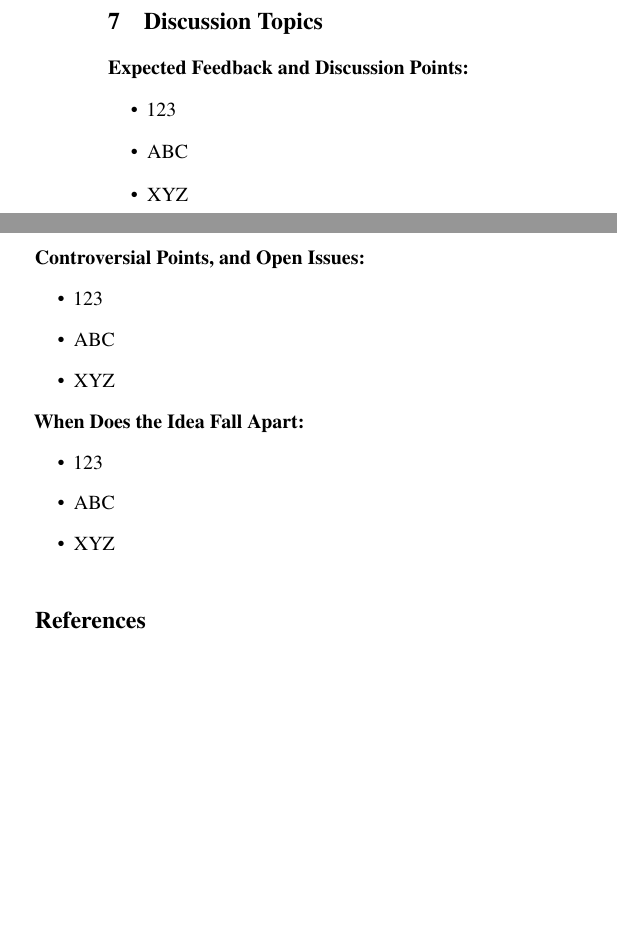
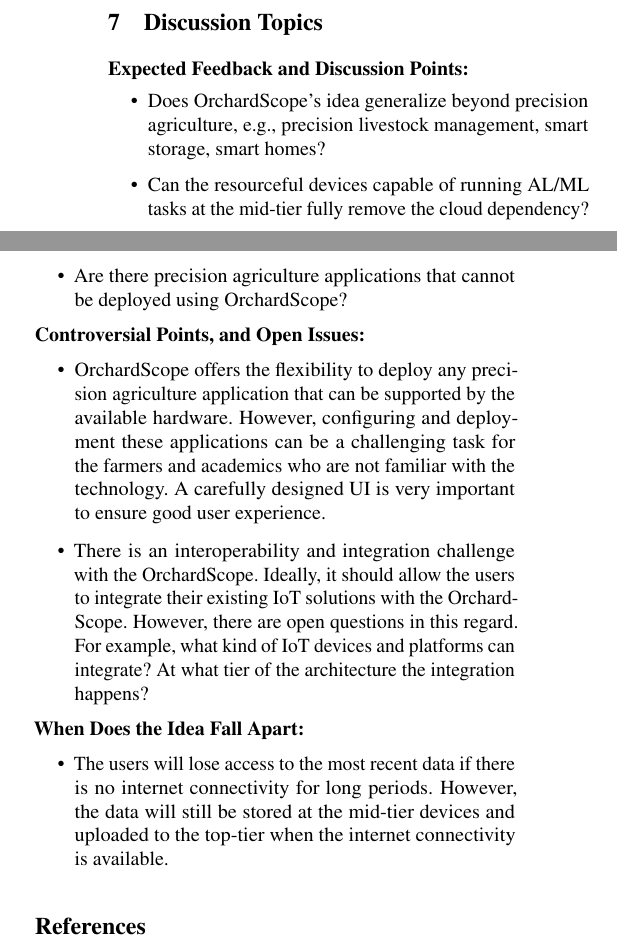
Before and after one commit to noman-bashir/OrchardScope, a LaTeX paper (paper.tex, which reads discussion.tex): two parts of the columns of page 6 of 7, joined at a grey line, cut so that both start at the same text, the shorter picture padded with empty space. Compiled offline with pdfLaTeX; a LaTeX package or settings file that is missing is left out.

Commit message:
Updates from Overleaf

```diff
--- a/discussion.tex
+++ b/discussion.tex
@@ -1,23 +1,20 @@
 \noindent
 \textbf{Expected Feedback and Discussion Points:}
 \begin{itemize}
-    \item 123
-    \item ABC
-    \item XYZ
+    \item Does OrchardScope's idea generalize beyond precision agriculture, e.g., precision livestock management, smart storage, smart homes?
+    \item Can the resourceful devices capable of running AL/ML tasks at the mid-tier fully remove the cloud dependency?
+    \item Are there precision agriculture applications that cannot be deployed using OrchardScope?
 \end{itemize}
 
 \noindent
 \textbf{Controversial Points, and Open Issues:}
 \begin{itemize}
-    \item 123
-    \item ABC
-    \item XYZ
+    \item OrchardScope offers the flexibility to deploy any precision agriculture application that can be supported by the available hardware. However, configuring and deployment these applications can be a challenging task for the farmers and academics who are not familiar with the technology. A carefully designed UI is very important to ensure good user experience.
+    \item There is an interoperability and integration challenge with the OrchardScope. Ideally, it should allow the users to integrate their existing IoT solutions with the OrchardScope. However, there are open questions in this regard. For example, what kind of IoT devices and platforms can integrate? At what tier of the architecture the integration happens?
 \end{itemize}
 
 \noindent
 \textbf{When Does the Idea Fall Apart:}
 \begin{itemize}
-    \item 123
-    \item ABC
-    \item XYZ
+    \item The users will lose access to the most recent data if there is no internet connectivity for long periods. However, the data will still be stored at the mid-tier devices and uploaded to the top-tier when the internet connectivity is available.
 \end{itemize}
```
Also changed, not shown: paper.tex (+1 -1 lines).
